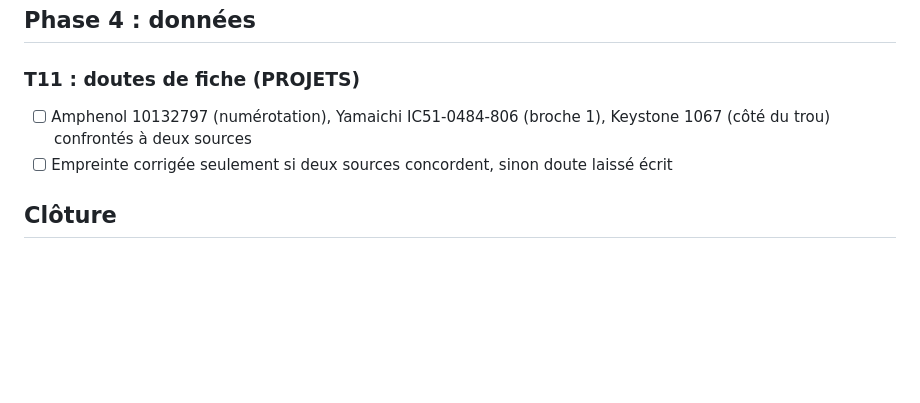
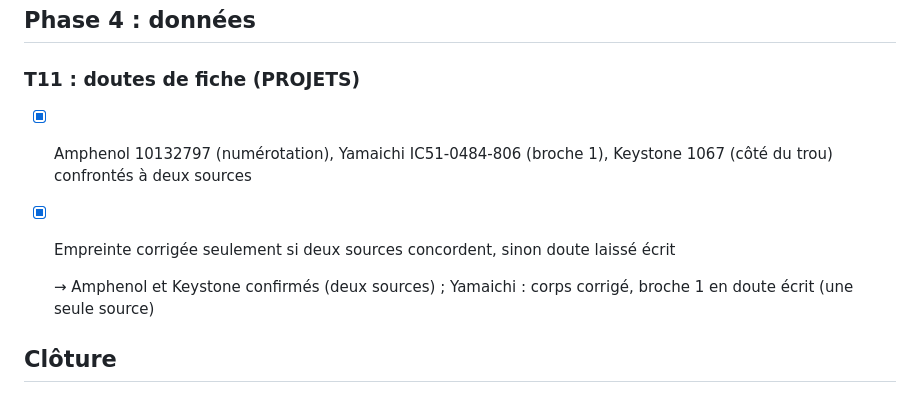
Before and after one commit to pilou33620/WEB_CAO, a Markdown page: tasks/todo-points-ouverts.md, the part around the change. Rendered like a GitHub page; blank space fills up the shorter version.

Commit message:
Points ouverts : T11 (doutes de fiche) consigné
Co-Authored-By: Claude Opus 5.5 <noreply@anthropic.com>

```diff
--- a/tasks/todo-points-ouverts.md
+++ b/tasks/todo-points-ouverts.md
@@ -69,8 +69,10 @@ Bancs :
 ## Phase 4 : données
 
 ### T11 : doutes de fiche (PROJETS)
-- [ ] Amphenol 10132797 (numérotation), Yamaichi IC51-0484-806 (broche 1), Keystone 1067 (côté du trou) confrontés à deux sources
-- [ ] Empreinte corrigée seulement si deux sources concordent, sinon doute laissé écrit
+- [x] Amphenol 10132797 (numérotation), Yamaichi IC51-0484-806 (broche 1), Keystone 1067 (côté du trou) confrontés à deux sources
+- [x] Empreinte corrigée seulement si deux sources concordent, sinon doute laissé écrit
+
+  → Amphenol et Keystone confirmés (deux sources) ; Yamaichi : corps corrigé, broche 1 en doute écrit (une seule source)
 
 ## Clôture
 
```
